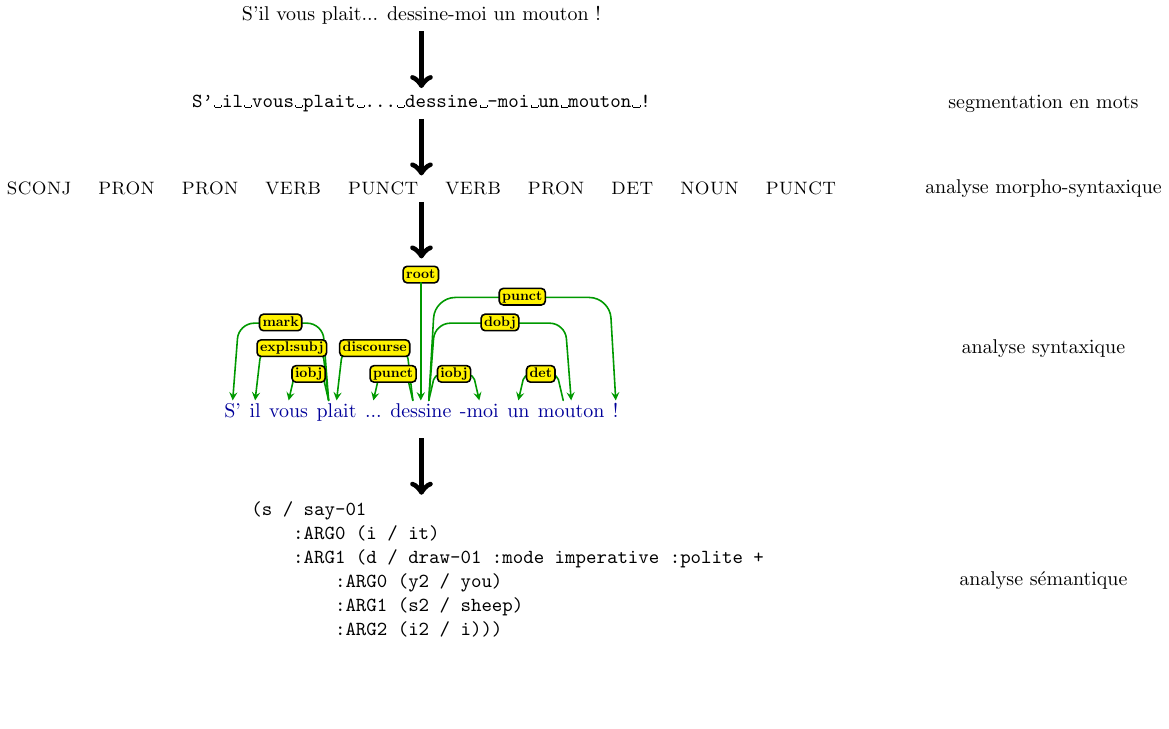
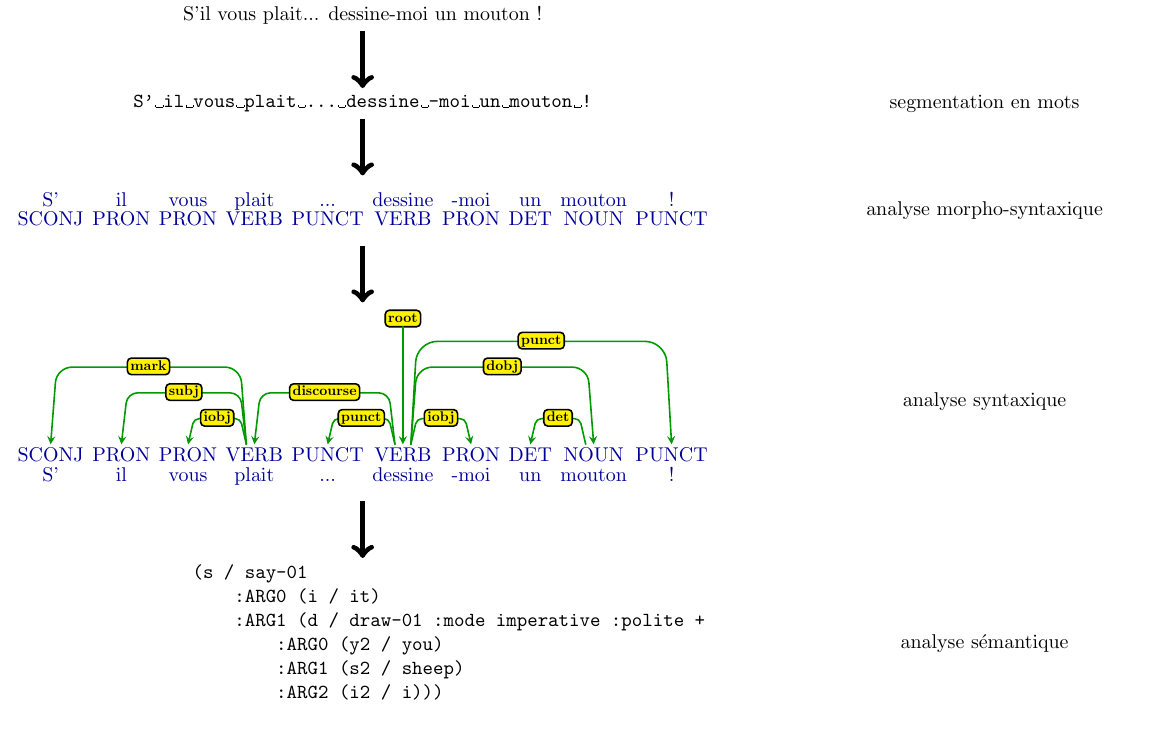
Before and after one commit to guillaume-wisniewski/nlp_tex_figures, a LaTeX figure (tex/text_-_nlp_pipeline.tex): the whole page, the shorter picture padded with empty space. Compiled offline with pdfLaTeX.

Commit message:
ajoute l'association pos-mot

```diff
--- a/tex/text_-_nlp_pipeline.tex
+++ b/tex/text_-_nlp_pipeline.tex
@@ -18,16 +18,24 @@
 
     \node (tokens) [below=of sentence] {\texttt{S'\textvisiblespace{}il\textvisiblespace{}vous\textvisiblespace{}plait\textvisiblespace{}...\textvisiblespace{}dessine\textvisiblespace{}-moi\textvisiblespace{}un\textvisiblespace{}mouton\textvisiblespace{}!}};
 
-    \node (pos) [below=of tokens] {\small \textsc{SCONJ \quad PRON \quad PRON \quad VERB \quad PUNCT \quad VERB \quad PRON \quad DET \quad NOUN \quad PUNCT}};
+    \node (pos) [below=of tokens] {
+        \begin{dependency}[theme=brazil]
+            \begin{deptext}
+            S' \& il \& vous \& plait \& ... \& dessine \& -moi \& un \& mouton \&! \\
+            SCONJ \& PRON \& PRON \& VERB \& PUNCT \& VERB \& PRON \& DET \& NOUN \& PUNCT \\
+            \end{deptext}
+        \end{dependency}
+    };
 
     \node (parse) [below=of pos]{
         \begin{dependency}[theme=brazil]
             \begin{deptext}
+                SCONJ \& PRON \& PRON \& VERB \& PUNCT \& VERB \& PRON \& DET \& NOUN \& PUNCT \\
                 S' \& il \& vous \& plait \& ... \& dessine \& -moi \& un \& mouton \&! \\
             \end{deptext}
 
             \depedge{4}{1}{mark}
-            \depedge{4}{2}{expl:subj}
+            \depedge{4}{2}{subj}    % should be expl:subj but too difficult to explain
             \depedge{4}{3}{iobj}
             \depedge{6}{4}{discourse}
             \depedge{6}{5}{punct}
```
